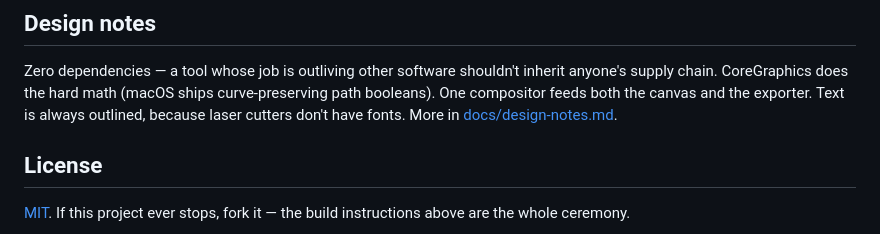
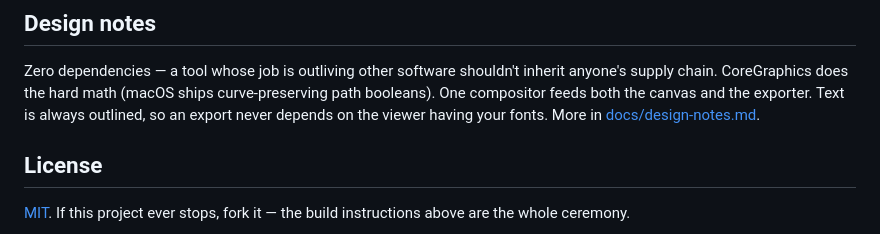
Before and after one commit to Hard-Work-Montage/skechworks, a Markdown page: README.md, the part around the change. Drawn GitHub-style.

```diff
--- a/README.md
+++ b/README.md
@@ -90,7 +90,8 @@ back. Details in [docs/format.md](docs/format.md).
 Zero dependencies — a tool whose job is outliving other software shouldn't inherit
 anyone's supply chain. CoreGraphics does the hard math (macOS ships curve-preserving
 path booleans). One compositor feeds both the canvas and the exporter. Text is
-always outlined, because laser cutters don't have fonts. More in
+always outlined, so an export never depends on the viewer having your fonts.
+More in
 [docs/design-notes.md](docs/design-notes.md).
 
 ## License
```
Also changed, not shown: docs/design-notes.md (+3 -3 lines).
